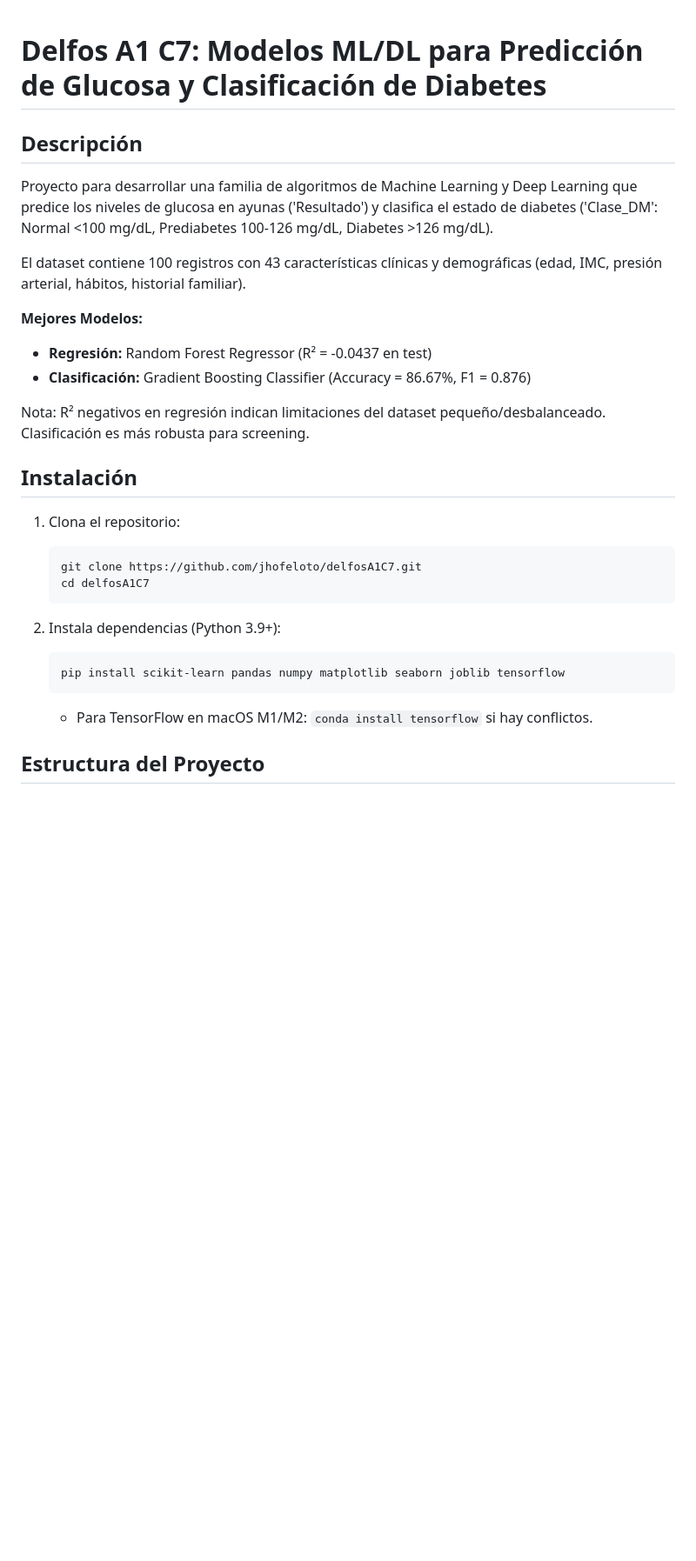
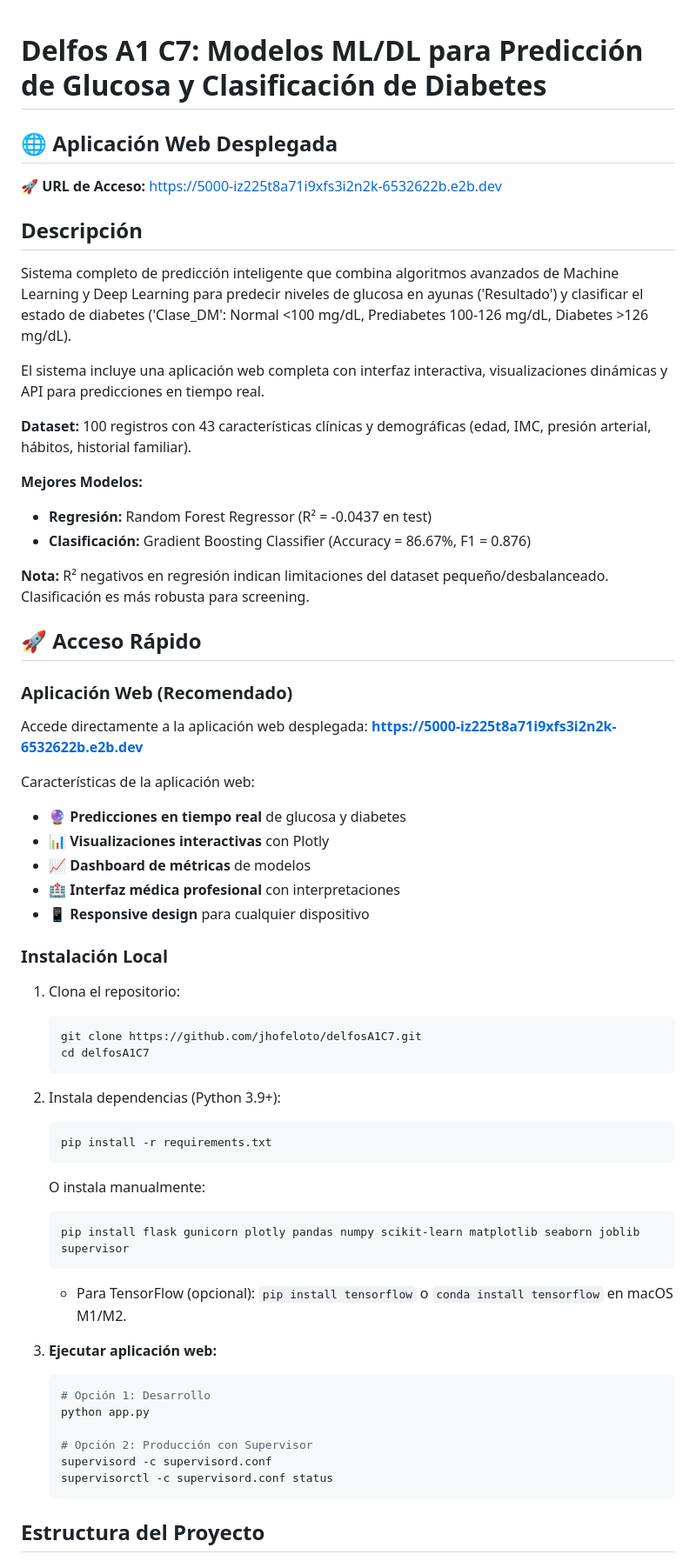
Before and after one commit to jhofeloto/delfosA1C7, a Markdown page: README.md, the part around one of its changes. Shown at 87% size. GitHub-like rendering; blank space fills up the shorter version.

````diff
--- a/README.md
+++ b/README.md
@@ -1,27 +1,58 @@
 # Delfos A1 C7: Modelos ML/DL para Predicción de Glucosa y Clasificación de Diabetes
 
+## 🌐 Aplicación Web Desplegada
+**🚀 URL de Acceso:** https://5000-iz225t8a71i9xfs3i2n2k-6532622b.e2b.dev
+
 ## Descripción
-Proyecto para desarrollar una familia de algoritmos de Machine Learning y Deep Learning que predice los niveles de glucosa en ayunas ('Resultado') y clasifica el estado de diabetes ('Clase_DM': Normal <100 mg/dL, Prediabetes 100-126 mg/dL, Diabetes >126 mg/dL).
+Sistema completo de predicción inteligente que combina algoritmos avanzados de Machine Learning y Deep Learning para predecir niveles de glucosa en ayunas ('Resultado') y clasificar el estado de diabetes ('Clase_DM': Normal <100 mg/dL, Prediabetes 100-126 mg/dL, Diabetes >126 mg/dL).
 
-El dataset contiene 100 registros con 43 características clínicas y demográficas (edad, IMC, presión arterial, hábitos, historial familiar).
+El sistema incluye una aplicación web completa con interfaz interactiva, visualizaciones dinámicas y API para predicciones en tiempo real.
+
+**Dataset:** 100 registros con 43 características clínicas y demográficas (edad, IMC, presión arterial, hábitos, historial familiar).
 
 **Mejores Modelos:**
 - **Regresión:** Random Forest Regressor (R² = -0.0437 en test)
 - **Clasificación:** Gradient Boosting Classifier (Accuracy = 86.67%, F1 = 0.876)
 
-Nota: R² negativos en regresión indican limitaciones del dataset pequeño/desbalanceado. Clasificación es más robusta para screening.
+**Nota:** R² negativos en regresión indican limitaciones del dataset pequeño/desbalanceado. Clasificación es más robusta para screening.
 
-## Instalación
+## 🚀 Acceso Rápido
+### Aplicación Web (Recomendado)
+Accede directamente a la aplicación web desplegada: **https://5000-iz225t8a71i9xfs3i2n2k-6532622b.e2b.dev**
+
+Características de la aplicación web:
+- 🔮 **Predicciones en tiempo real** de glucosa y diabetes
+- 📊 **Visualizaciones interactivas** con Plotly
+- 📈 **Dashboard de métricas** de modelos
+- 🏥 **Interfaz médica profesional** con interpretaciones
+- 📱 **Responsive design** para cualquier dispositivo
+
+### Instalación Local
 1. Clona el repositorio:
-   ```
+   ```bash
    git clone https://github.com/jhofeloto/delfosA1C7.git
    cd delfosA1C7
    ```
 
 2. Instala dependencias (Python 3.9+):
+   ```bash
+   pip install -r requirements.txt
    ```
-   pip install scikit-learn pandas numpy matplotlib seaborn joblib tensorflow
+
+   O instala manualmente:
+   ```bash
+   pip install flask gunicorn plotly pandas numpy scikit-learn matplotlib seaborn joblib supervisor
    ```
-   - Para TensorFlow en macOS M1/M2: `conda install tensorflow` si hay conflictos.
+   - Para TensorFlow (opcional): `pip install tensorflow` o `conda install tensorflow` en macOS M1/M2.
+
+3. **Ejecutar aplicación web:**
+   ```bash
+   # Opción 1: Desarrollo
+   python app.py
+
+   # Opción 2: Producción con Supervisor
+   supervisord -c supervisord.conf
+   supervisorctl -c supervisord.conf status
+   ```
 
 ## Estructura del Proyecto
````
Also changed, not shown: other parts of README.md (+72 -12 lines).
